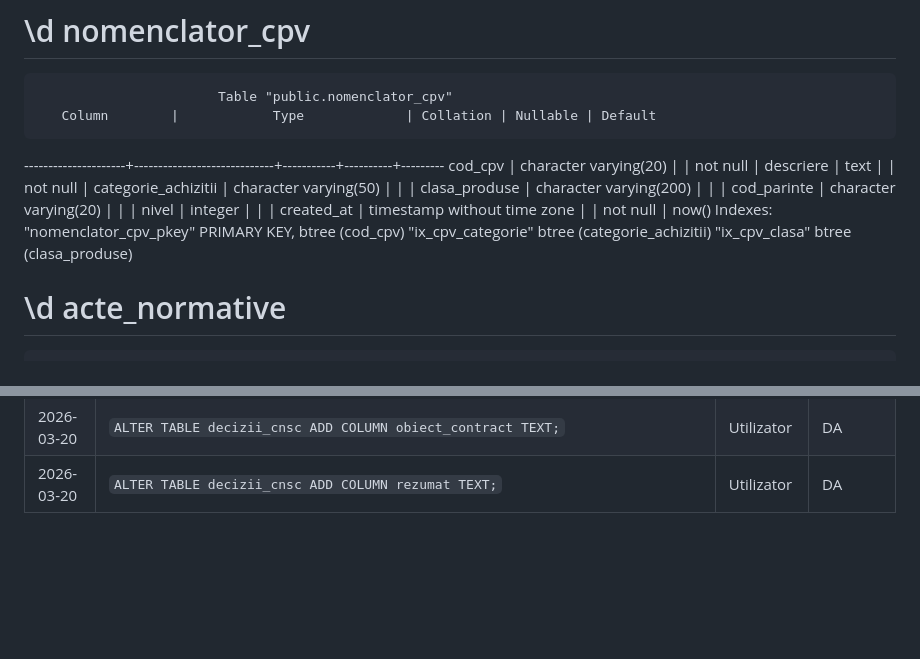
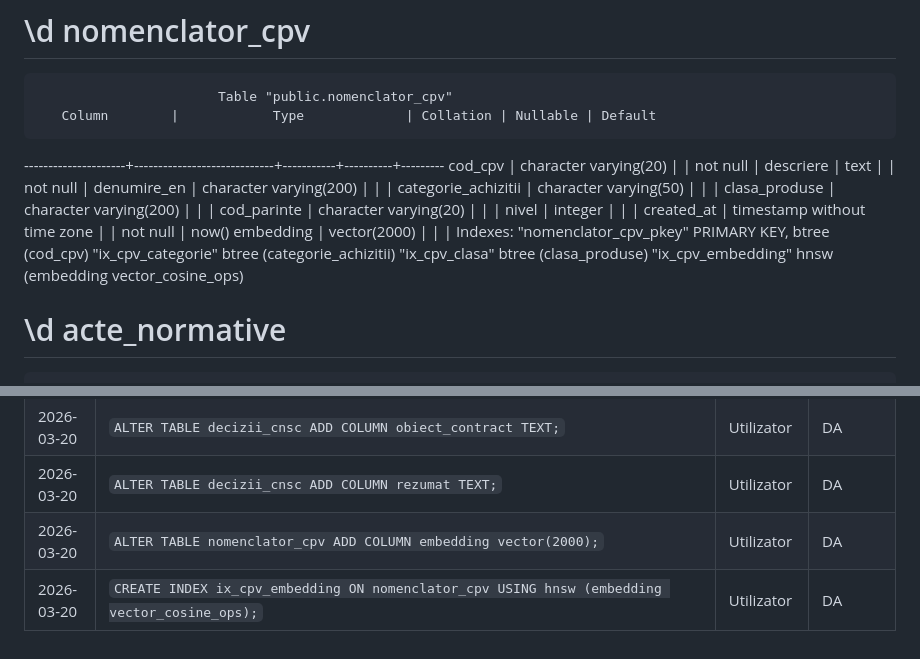
Before and after one commit to NoisimRo/APP-AI, a Markdown page: docs/expertap_db.md, 2 parts joined by grey strips. Drawn GitHub-style; blank space fills up the shorter version.

Commit message:
docs: document nomenclator_cpv embedding column + HNSW index in production schema
https://claude.ai/code/session_01BdpUUK4e3Zdibsbqt2g1Mh

```diff
--- a/docs/expertap_db.md
+++ b/docs/expertap_db.md
@@ -107,15 +107,18 @@ Foreign-key constraints:
 ---------------------+-----------------------------+-----------+----------+---------
  cod_cpv             | character varying(20)       |           | not null |
  descriere           | text                        |           | not null |
+ denumire_en         | character varying(200)      |           |          |
  categorie_achizitii | character varying(50)       |           |          |
  clasa_produse       | character varying(200)      |           |          |
  cod_parinte         | character varying(20)       |           |          |
  nivel               | integer                     |           |          |
  created_at          | timestamp without time zone |           | not null | now()
+ embedding           | vector(2000)                |           |          |
 Indexes:
     "nomenclator_cpv_pkey" PRIMARY KEY, btree (cod_cpv)
     "ix_cpv_categorie" btree (categorie_achizitii)
     "ix_cpv_clasa" btree (clasa_produse)
+    "ix_cpv_embedding" hnsw (embedding vector_cosine_ops)
 
 
 # \d acte_normative
@@ -396,3 +399,5 @@ Foreign-key constraints:
 | 2026-03-17 | `CREATE INDEX ix_search_scopes_user_id ON search_scopes(user_id);` | Utilizator | DA |
 | 2026-03-20 | `ALTER TABLE decizii_cnsc ADD COLUMN obiect_contract TEXT;` | Utilizator | DA |
 | 2026-03-20 | `ALTER TABLE decizii_cnsc ADD COLUMN rezumat TEXT;` | Utilizator | DA |
+| 2026-03-20 | `ALTER TABLE nomenclator_cpv ADD COLUMN embedding vector(2000);` | Utilizator | DA |
+| 2026-03-20 | `CREATE INDEX ix_cpv_embedding ON nomenclator_cpv USING hnsw (embedding vector_cosine_ops);` | Utilizator | DA |
```
